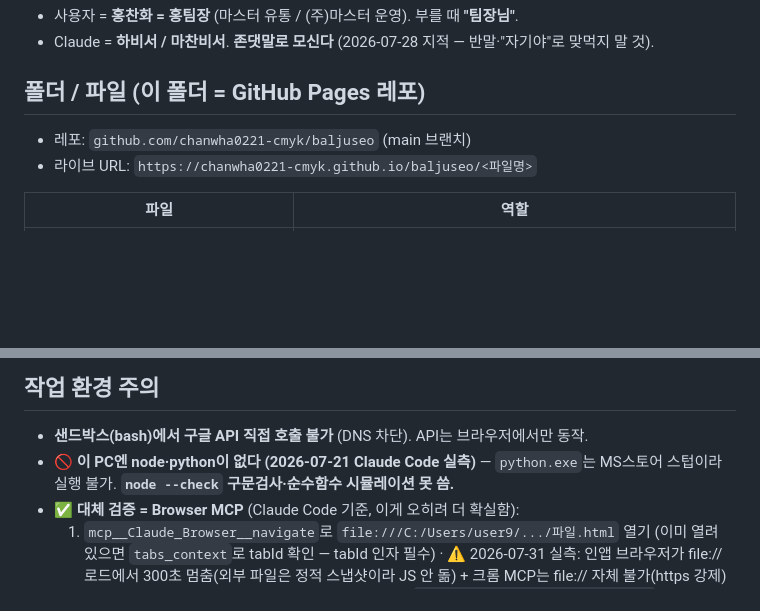
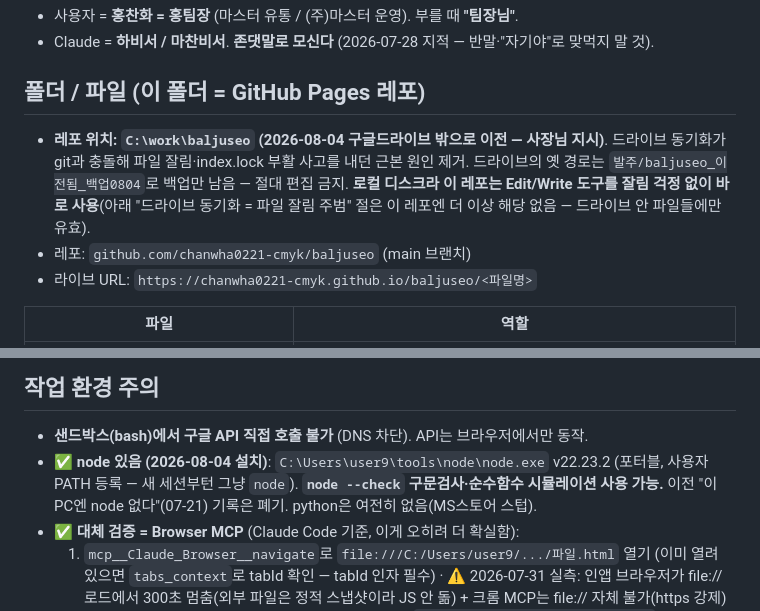
Before and after one commit to chanwha0221-cmyk/baljuseo, a Markdown page: CLAUDE.md, 2 parts joined by grey strips. GitHub-like rendering; blank space fills up the shorter version.

Commit message:
CLAUDE.md: 레포 C:\work\baljuseo 이전(드라이브 밖) + node 설치 기록
- 2026-08-04 사장님 지시: 드라이브 동기화-git 충돌(잘림/lock) 근본 제거
- node v22.23.2 포터블 설치됨 — "이 PC엔 node 없다" 기록 폐기

```diff
--- a/CLAUDE.md
+++ b/CLAUDE.md
@@ -7,6 +7,7 @@
 - Claude = **하비서 / 마찬비서**. **존댓말로 모신다** (2026-07-28 지적 — 반말·"자기야"로 맞먹지 말 것).
 
 ## 폴더 / 파일 (이 폴더 = GitHub Pages 레포)
+- **레포 위치: `C:\work\baljuseo` (2026-08-04 구글드라이브 밖으로 이전 — 사장님 지시)**. 드라이브 동기화가 git과 충돌해 파일 잘림·index.lock 부활 사고를 내던 근본 원인 제거. 드라이브의 옛 경로는 `발주/baljuseo_이전됨_백업0804`로 백업만 남음 — 절대 편집 금지. **로컬 디스크라 이 레포는 Edit/Write 도구를 잘림 걱정 없이 바로 사용**(아래 "드라이브 동기화 = 파일 잘림 주범" 절은 이 레포엔 더 이상 해당 없음 — 드라이브 안 파일들에만 유효).
 - 레포: `github.com/chanwha0221-cmyk/baljuseo` (main 브랜치)
 - 라이브 URL: `https://chanwha0221-cmyk.github.io/baljuseo/<파일명>`
 
@@ -68,7 +69,7 @@
 
 ## 작업 환경 주의
 - **샌드박스(bash)에서 구글 API 직접 호출 불가** (DNS 차단). API는 브라우저에서만 동작.
-- 🚫 **이 PC엔 node·python이 없다 (2026-07-21 Claude Code 실측)** — `python.exe`는 MS스토어 스텁이라 실행 불가. **`node --check` 구문검사·순수함수 시뮬레이션 못 씀.**
+- ✅ **node 있음 (2026-08-04 설치)**: `C:\Users\user9\tools\node\node.exe` v22.23.2 (포터블, 사용자 PATH 등록 — 새 세션부턴 그냥 `node`). **`node --check` 구문검사·순수함수 시뮬레이션 사용 가능.** 이전 "이 PC엔 node 없다"(07-21) 기록은 폐기. python은 여전히 없음(MS스토어 스텁).
 - ✅ **대체 검증 = Browser MCP** (Claude Code 기준, 이게 오히려 더 확실함):
   1. `mcp__Claude_Browser__navigate`로 `file:///C:/Users/user9/.../파일.html` 열기 (이미 열려 있으면 `tabs_context`로 tabId 확인 — tabId 인자 필수)
      · ⚠️ 2026-07-31 실측: 인앱 브라우저가 file:// 로드에서 300초 멈춤(외부 파일은 정적 스냅샷이라 JS 안 돎) + 크롬 MCP는 file:// 자체 불가(https 강제) → PowerShell HttpListener 임시 서버(scratchpad, `http://localhost:8422/파일.html`)로 서빙
```
